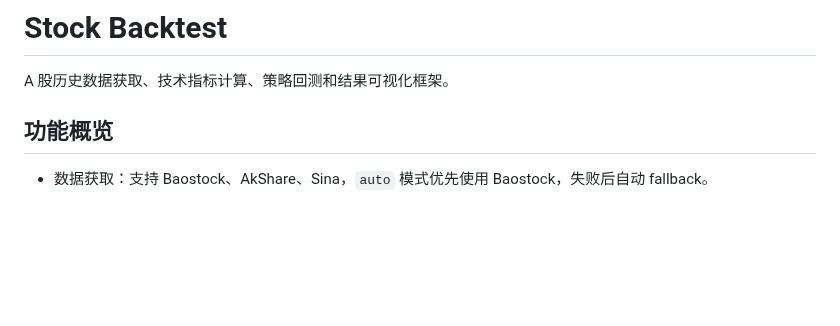
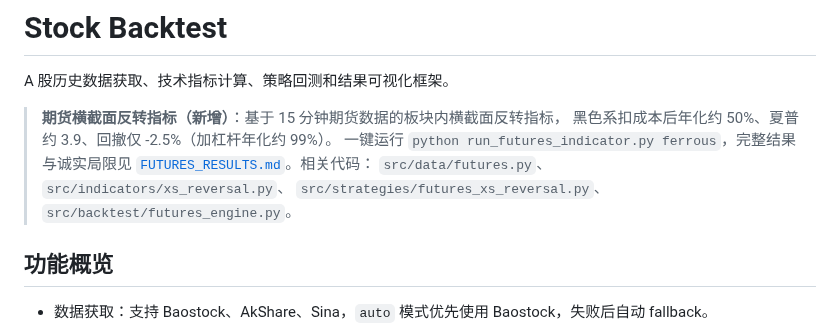
Before and after one commit to Maohhh/stock-backtest, a Markdown page: README.md, the part around the change. Rendered like a GitHub page; blank space fills up the shorter version.

```diff
--- a/README.md
+++ b/README.md
@@ -1,6 +1,13 @@
 # Stock Backtest
 
 A 股历史数据获取、技术指标计算、策略回测和结果可视化框架。
+
+> **期货横截面反转指标（新增）**：基于 15 分钟期货数据的板块内横截面反转指标，
+> 黑色系扣成本后年化约 50%、夏普约 3.9、回撤仅 -2.5%（加杠杆年化约 99%）。
+> 一键运行 `python run_futures_indicator.py ferrous`，完整结果与诚实局限见
+> [`FUTURES_RESULTS.md`](FUTURES_RESULTS.md)。相关代码：
+> `src/data/futures.py`、`src/indicators/xs_reversal.py`、
+> `src/strategies/futures_xs_reversal.py`、`src/backtest/futures_engine.py`。
 
 ## 功能概览
 
```
Also changed, not shown: FUTURES_RESULTS.md (added, +73 -0 lines), assets/ferrous_xs_reversal.png (added), 10 other files.
